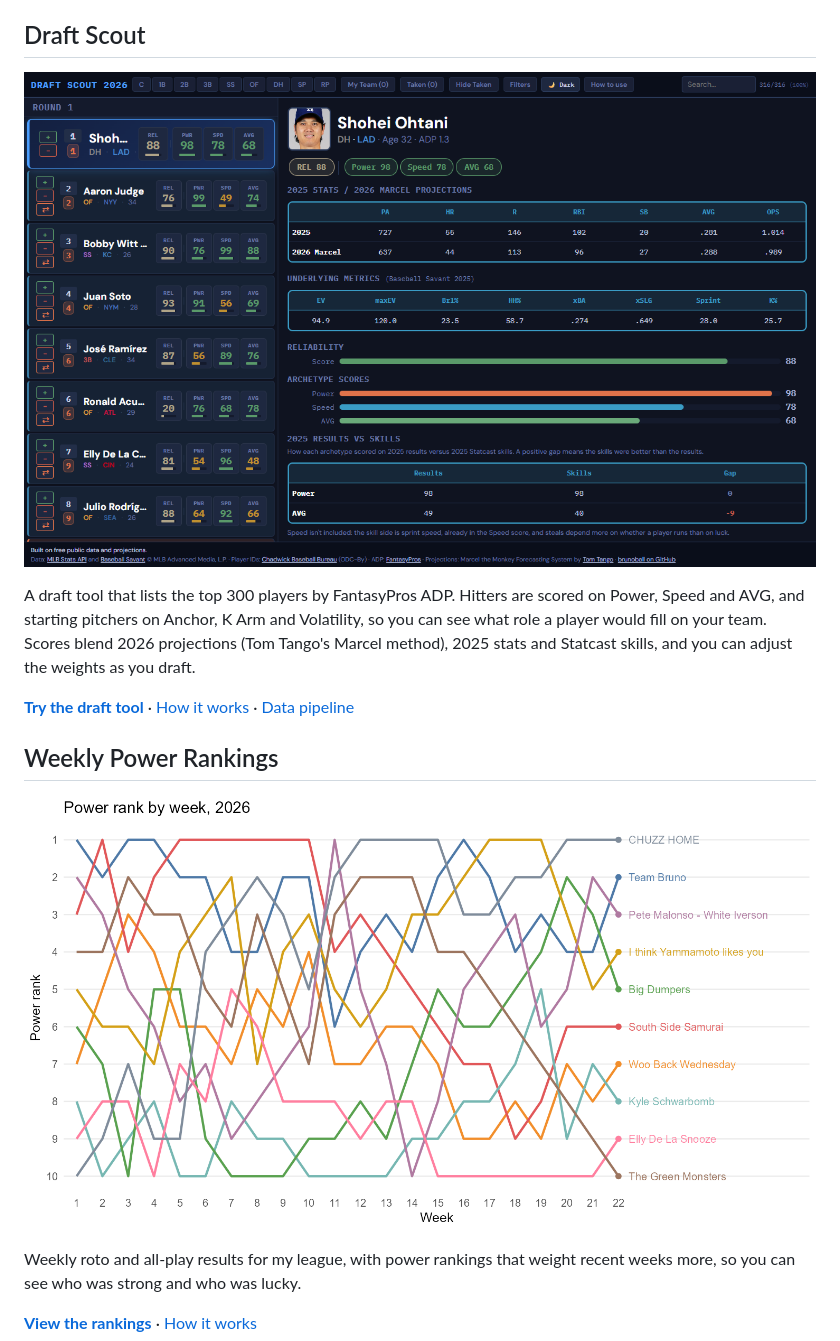
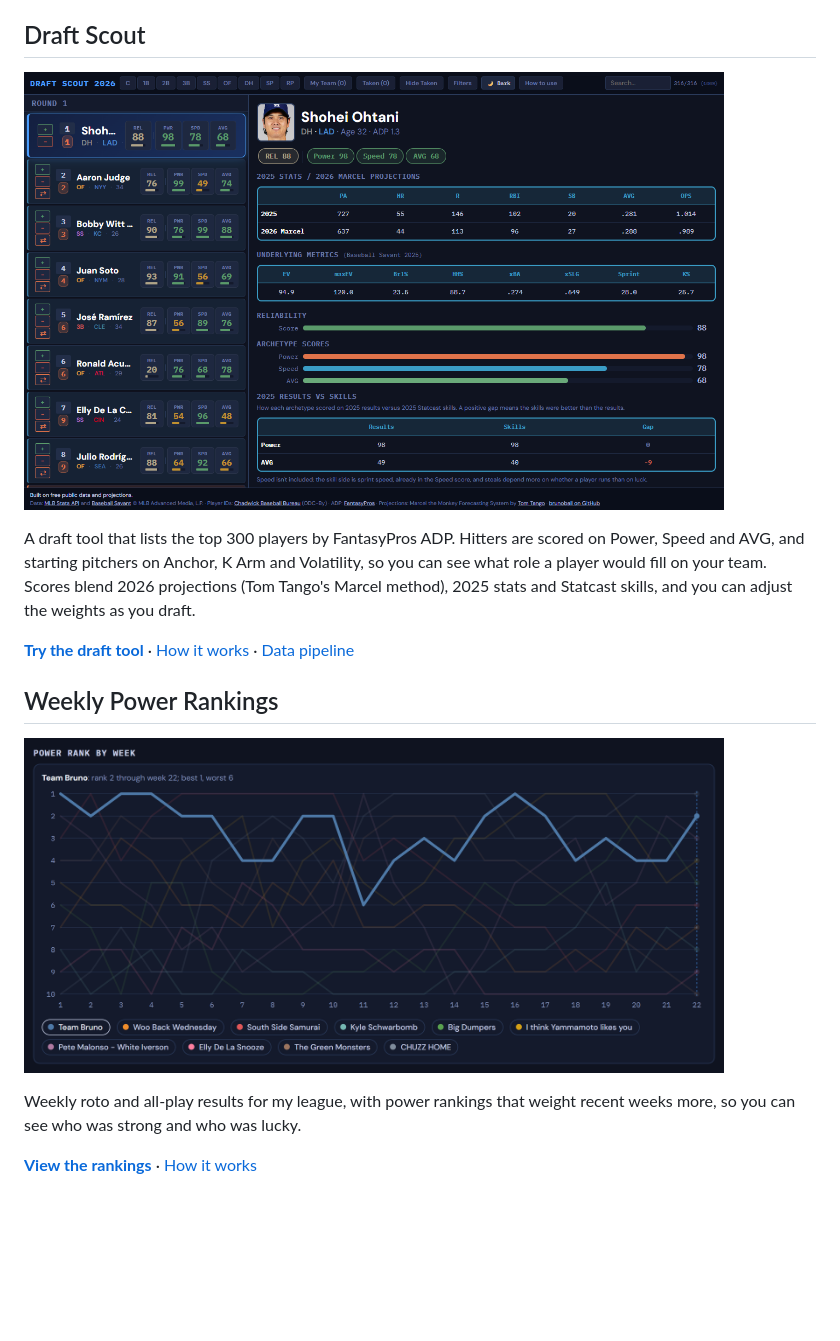
Before and after one commit to Mike-Morreale-14/brunoball, a Markdown page: README.md, the part around the change. Drawn GitHub-style; pictures changed too: power-rankings/rank-by-week.png; blank space fills up the shorter version.

```diff
--- a/README.md
+++ b/README.md
@@ -8,7 +8,7 @@ and an end-of-season recap to commemorate the year.
 
 ## Draft Scout
 
-[![Draft Scout](draft-tool/screenshot.png)](https://mike-morreale-14.github.io/brunoball/draft-tool/)
+[<img src="draft-tool/screenshot.png" width="700" alt="Draft Scout">](https://mike-morreale-14.github.io/brunoball/draft-tool/)
 
 A draft tool that lists the top 300 players by FantasyPros ADP.
 Hitters are scored on Power, Speed and AVG, and starting
@@ -22,7 +22,7 @@ skills, and you can adjust the weights as you draft.
 
 ## Weekly Power Rankings
 
-[![Power rank by week](power-rankings/rank-by-week.png)](https://mike-morreale-14.github.io/brunoball/power-rankings/)
+[<img src="power-rankings/rank-by-week.png" width="700" alt="Power rank by week, with Team Bruno highlighted">](https://mike-morreale-14.github.io/brunoball/power-rankings/)
 
 Weekly roto and all-play results for my league, with power rankings that
 weight recent weeks more, so you can see who was strong and who was lucky.
```
Also changed, not shown: draft-tool/README.md (+1 -1 lines), power-rankings/README.md (+19 -5 lines), 3 other files.
